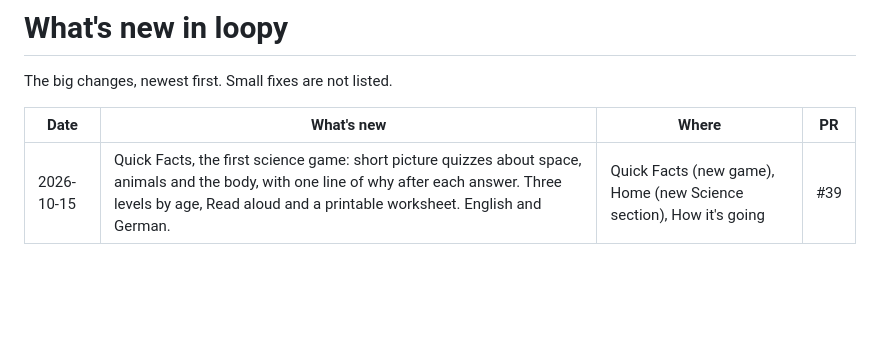
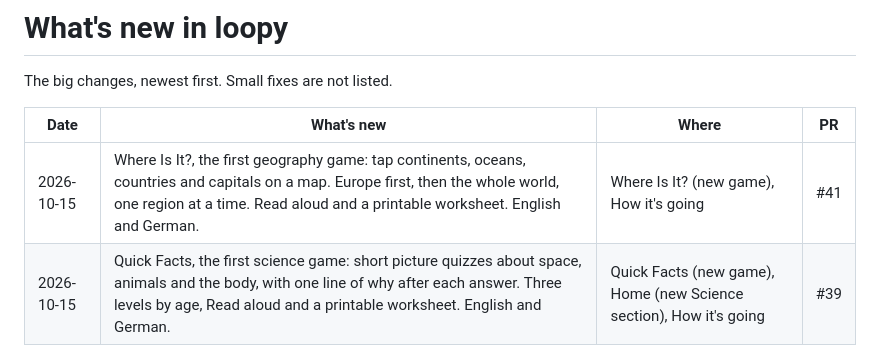
Before and after one commit to amalrajvinoth/loopy, a Markdown page: RELEASES.md, the part around the change. Drawn GitHub-style; blank space fills up the shorter version.

Commit message:
Add Where Is It? to RELEASES.md

```diff
--- a/RELEASES.md
+++ b/RELEASES.md
@@ -4,6 +4,7 @@ The big changes, newest first. Small fixes are not listed.
 
 | Date | What's new | Where | PR |
 | --- | --- | --- | --- |
+| 2026-10-15 | Where Is It?, the first geography game: tap continents, oceans, countries and capitals on a map. Europe first, then the whole world, one region at a time. Read aloud and a printable worksheet. English and German. | Where Is It? (new game), How it's going | #41 |
 | 2026-10-15 | Quick Facts, the first science game: short picture quizzes about space, animals and the body, with one line of why after each answer. Three levels by age, Read aloud and a printable worksheet. English and German. | Quick Facts (new game), Home (new Science section), How it's going | #39 |
 | 2026-10-15 | Spell It: hear a word and spell it on a letter pad, from 3-letter words up to 8 letters as your child grows. A wrong answer shows the right spelling letter by letter. English or German, with a printable worksheet. | Spell It (new game), How it's going | #38 |
 | 2026-10-15 | Word Match: see a picture and pick its word, from 100 words about animals, food, home and school. Learn the words in English or German, hear them read out loud, and see each word in the other language too. | Word Match (new game), How it's going | #37 |
```
